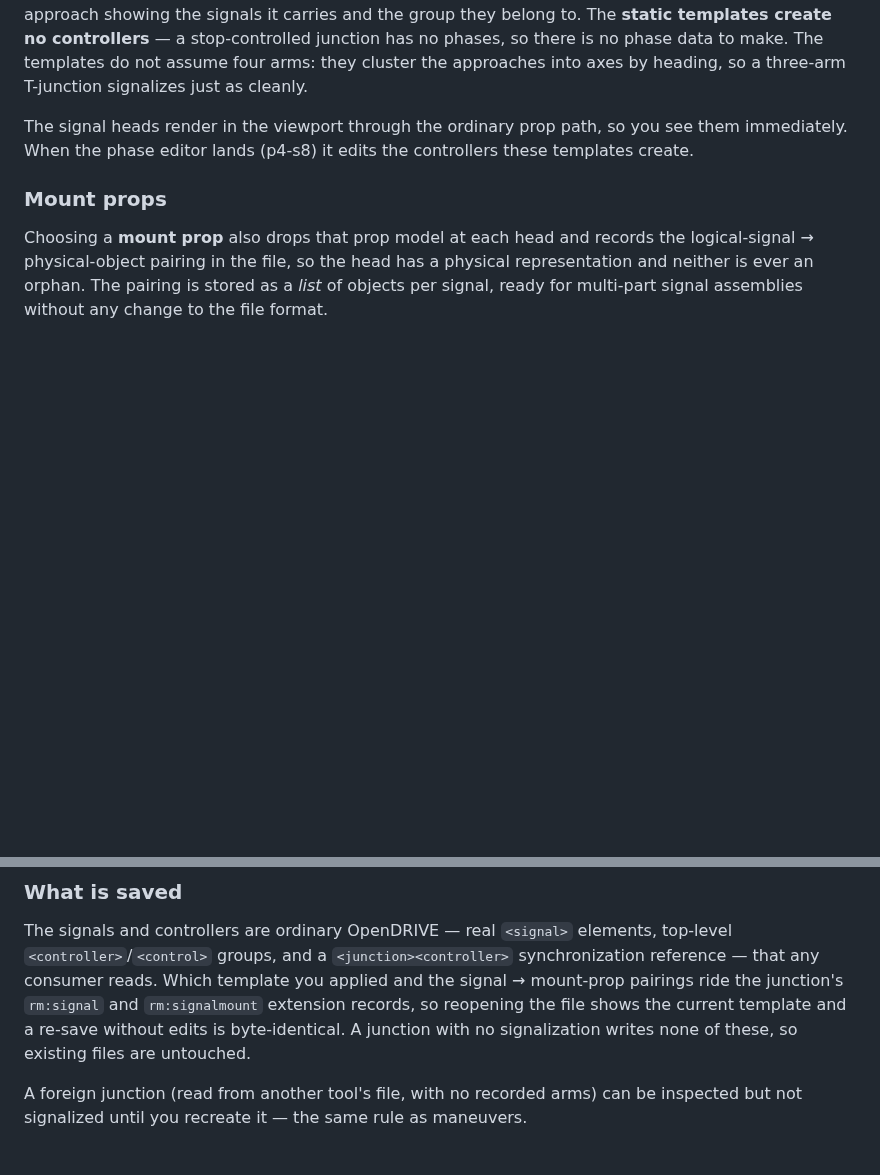
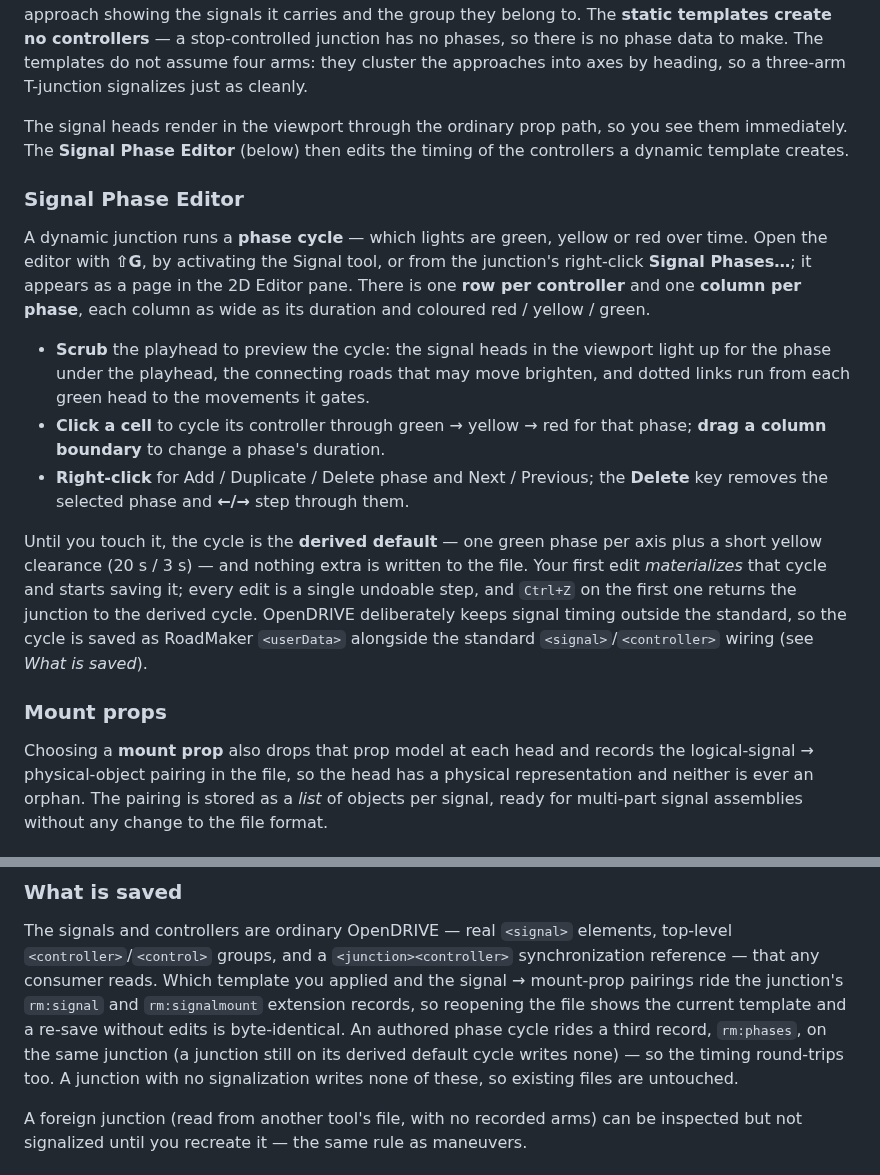
Before and after one commit to Robomous/RoadMaker, a Markdown page: docs/user-guide/junction.md, 2 parts joined by grey strips. Rendered like a GitHub page; blank space fills up the shorter version.

Commit message:
docs(signals): rm:phases registry, GW-4 steps 4-10, phase-editor guide (p4-s8 WP6)

```diff
--- a/docs/user-guide/junction.md
+++ b/docs/user-guide/junction.md
@@ -147,8 +147,32 @@ data to make. The templates do not assume four arms: they cluster the approaches
 into axes by heading, so a three-arm T-junction signalizes just as cleanly.
 
 The signal heads render in the viewport through the ordinary prop path, so you
-see them immediately. When the phase editor lands (p4-s8) it edits the
-controllers these templates create.
+see them immediately. The **Signal Phase Editor** (below) then edits the timing
+of the controllers a dynamic template creates.
+
+### Signal Phase Editor
+
+A dynamic junction runs a **phase cycle** — which lights are green, yellow or
+red over time. Open the editor with **⇧G**, by activating the Signal tool, or
+from the junction's right-click **Signal Phases…**; it appears as a page in the
+2D Editor pane. There is one **row per controller** and one **column per phase**,
+each column as wide as its duration and coloured red / yellow / green.
+
+- **Scrub** the playhead to preview the cycle: the signal heads in the viewport
+  light up for the phase under the playhead, the connecting roads that may move
+  brighten, and dotted links run from each green head to the movements it gates.
+- **Click a cell** to cycle its controller through green → yellow → red for that
+  phase; **drag a column boundary** to change a phase's duration.
+- **Right-click** for Add / Duplicate / Delete phase and Next / Previous; the
+  **Delete** key removes the selected phase and **←/→** step through them.
+
+Until you touch it, the cycle is the **derived default** — one green phase per
+axis plus a short yellow clearance (20 s / 3 s) — and nothing extra is written to
+the file. Your first edit *materializes* that cycle and starts saving it; every
+edit is a single undoable step, and `Ctrl+Z` on the first one returns the
+junction to the derived cycle. OpenDRIVE deliberately keeps signal timing
+outside the standard, so the cycle is saved as RoadMaker `<userData>` alongside
+the standard `<signal>`/`<controller>` wiring (see *What is saved*).
 
 ### Mount props
 
@@ -176,8 +200,10 @@ top-level `<controller>`/`<control>` groups, and a `<junction><controller>`
 synchronization reference — that any consumer reads. Which template you applied
 and the signal → mount-prop pairings ride the junction's `rm:signal` and
 `rm:signalmount` extension records, so reopening the file shows the current
-template and a re-save without edits is byte-identical. A junction with no
-signalization writes none of these, so existing files are untouched.
+template and a re-save without edits is byte-identical. An authored phase cycle
+rides a third record, `rm:phases`, on the same junction (a junction still on its
+derived default cycle writes none) — so the timing round-trips too. A junction
+with no signalization writes none of these, so existing files are untouched.
 
 A foreign junction (read from another tool's file, with no recorded arms) can be
 inspected but not signalized until you recreate it — the same rule as maneuvers.
```
Also changed, not shown: docs/decisions/0008-persistence-layers-asam-first.md (+24 -1 lines), 1 other file.
